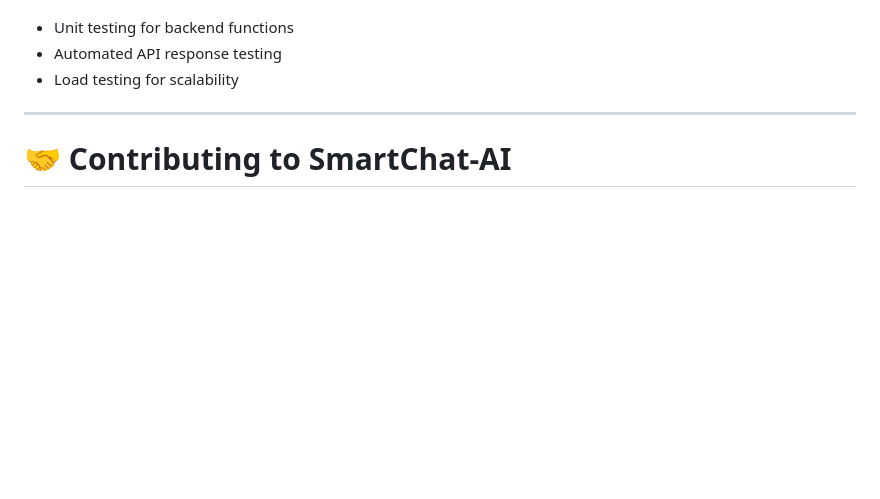
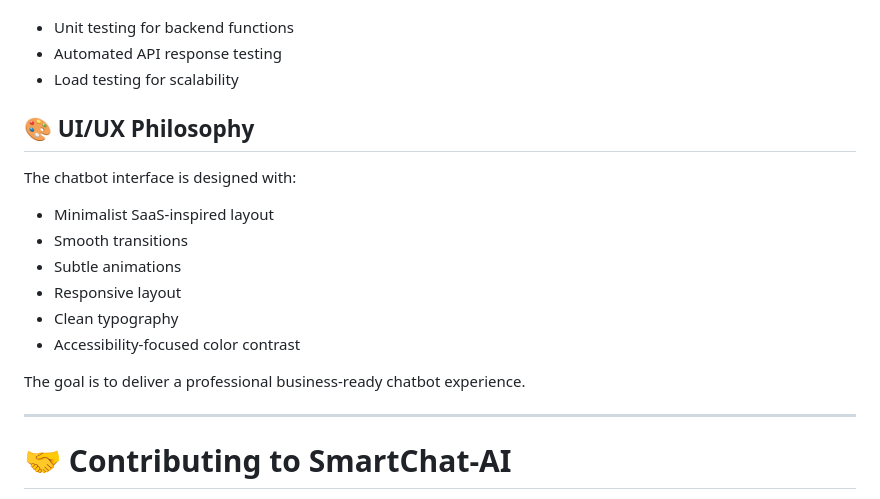
Before and after one commit to rohitpawar-tech/QuickAssist-AI, a Markdown page: README.md, the part around the change. Rendered like a GitHub page; blank space fills up the shorter version.

```diff
--- a/README.md
+++ b/README.md
@@ -232,6 +232,18 @@ Future Improvements:
 - Unit testing for backend functions
 - Automated API response testing
 - Load testing for scalability
+## 🎨 UI/UX Philosophy
+
+The chatbot interface is designed with:
+
+- Minimalist SaaS-inspired layout
+- Smooth transitions
+- Subtle animations
+- Responsive layout
+- Clean typography
+- Accessibility-focused color contrast
+
+The goal is to deliver a professional business-ready chatbot experience.
 
 ---
 # 🤝 Contributing to SmartChat-AI
```
